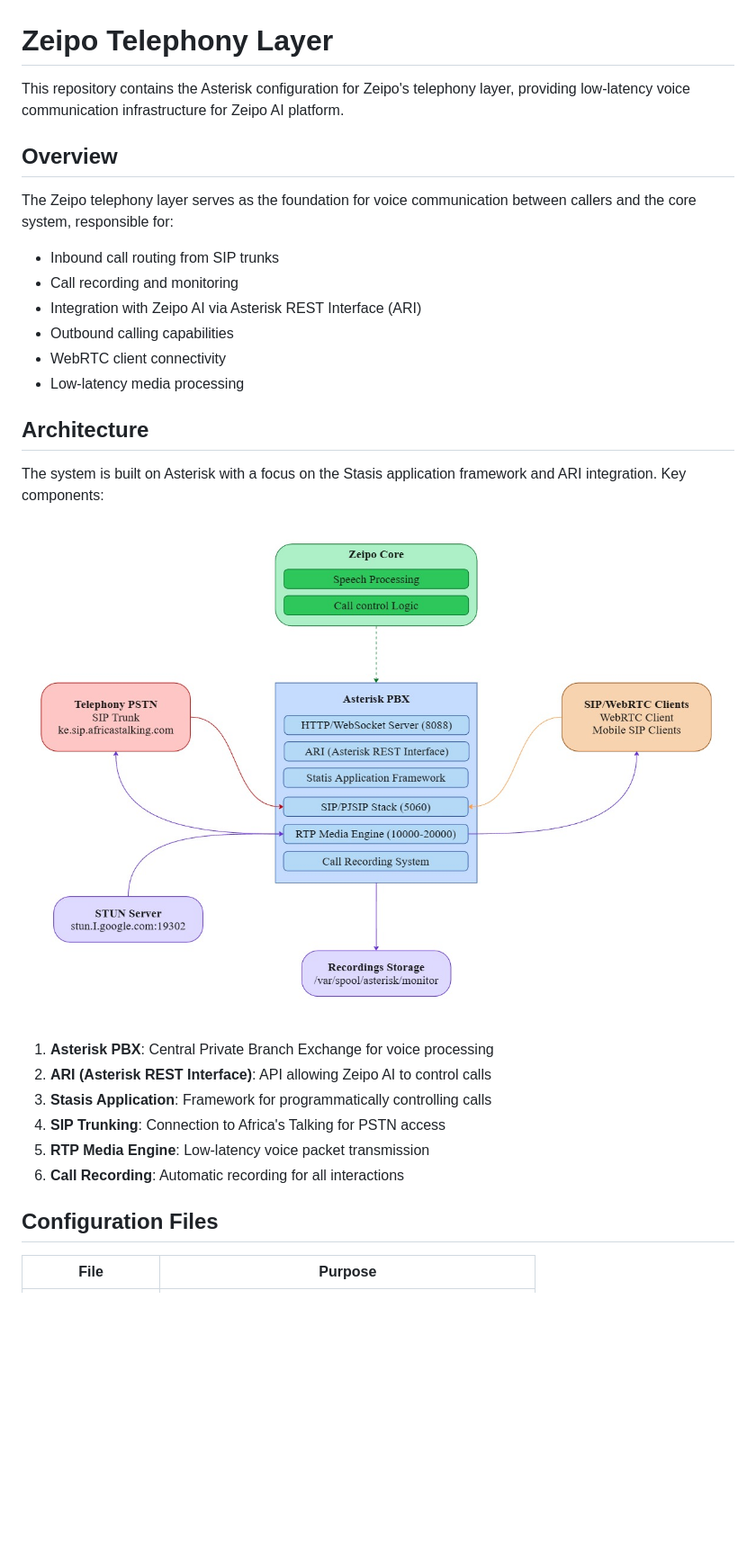
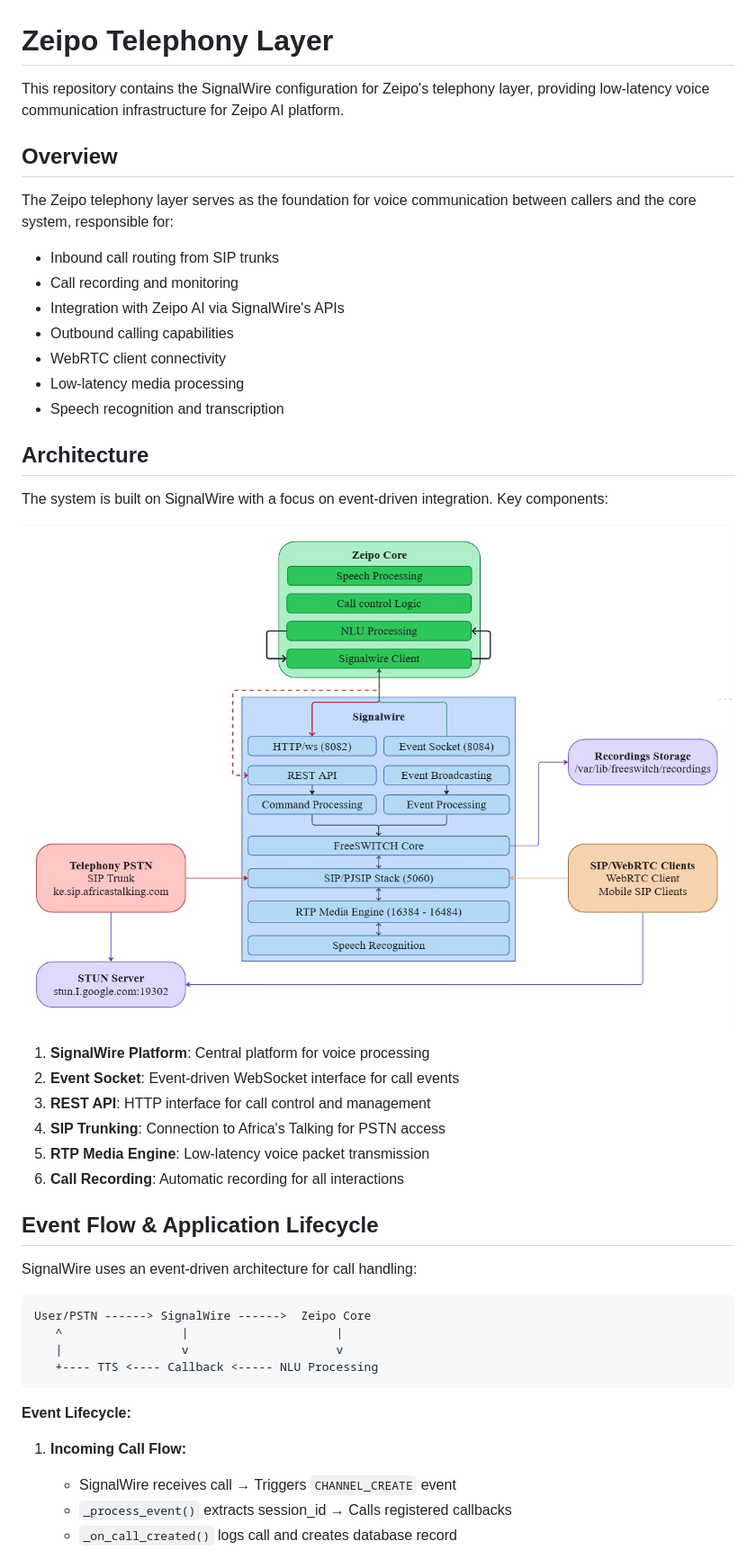
Before and after one commit to tobimadehin/zeipo-sandbox, a Markdown page: src/telephony/README.md, the part around the change printed below. Shown: that part at 90% size. Rendered like a GitHub page; pictures changed too: static/telephony-layer.jpg; blank space fills up the shorter version.

Commit message:
Signalwire implementation in progress - app fails to start

````diff
--- a/src/telephony/README.md
+++ b/src/telephony/README.md
@@ -1,6 +1,6 @@
 # Zeipo Telephony Layer
 
-This repository contains the Asterisk configuration for Zeipo's telephony layer, providing low-latency voice communication infrastructure for Zeipo AI platform.
+This repository contains the SignalWire configuration for Zeipo's telephony layer, providing low-latency voice communication infrastructure for Zeipo AI platform.
 
 ## Overview
 
@@ -8,24 +8,40 @@ The Zeipo telephony layer serves as the foundation for voice communication betwe
 
 - Inbound call routing from SIP trunks
 - Call recording and monitoring
-- Integration with Zeipo AI via Asterisk REST Interface (ARI)
+- Integration with Zeipo AI via SignalWire's APIs
 - Outbound calling capabilities
 - WebRTC client connectivity
 - Low-latency media processing
+- Speech recognition and transcription
 
 ## Architecture
 
-The system is built on Asterisk with a focus on the Stasis application framework and ARI integration. Key components:
+The system is built on SignalWire with a focus on event-driven integration. Key components:
 
 ![alt text](../../static/telephony-layer.jpg)
 
-1. **Asterisk PBX**: Central Private Branch Exchange for voice processing
-2. **ARI (Asterisk REST Interface)**: API allowing Zeipo AI to control calls
-3. **Stasis Application**: Framework for programmatically controlling calls
+1. **SignalWire Platform**: Central platform for voice processing
+2. **Event Socket**: Event-driven WebSocket interface for call events
+3. **REST API**: HTTP interface for call control and management
 4. **SIP Trunking**: Connection to Africa's Talking for PSTN access
 5. **RTP Media Engine**: Low-latency voice packet transmission
 6. **Call Recording**: Automatic recording for all interactions
 
-## Configuration Files
+## Event Flow & Application Lifecycle
 
-| File | Purpose |
+SignalWire uses an event-driven architecture for call handling:
+
+```
+User/PSTN ------> SignalWire ------>  Zeipo Core
+   ^                 |                     |
+   |                 v                     v
+   +---- TTS <---- Callback <----- NLU Processing
+```
+
+**Event Lifecycle:**
+
+1. **Incoming Call Flow:**
+   - SignalWire receives call → Triggers `CHANNEL_CREATE` event
+   - `_process_event()` extracts session_id → Calls registered callbacks
+   - `_on_call_created()` logs call and creates database record
+
````
Also changed, not shown: other parts of src/telephony/README.md (+67 -46 lines), 12 other files.
